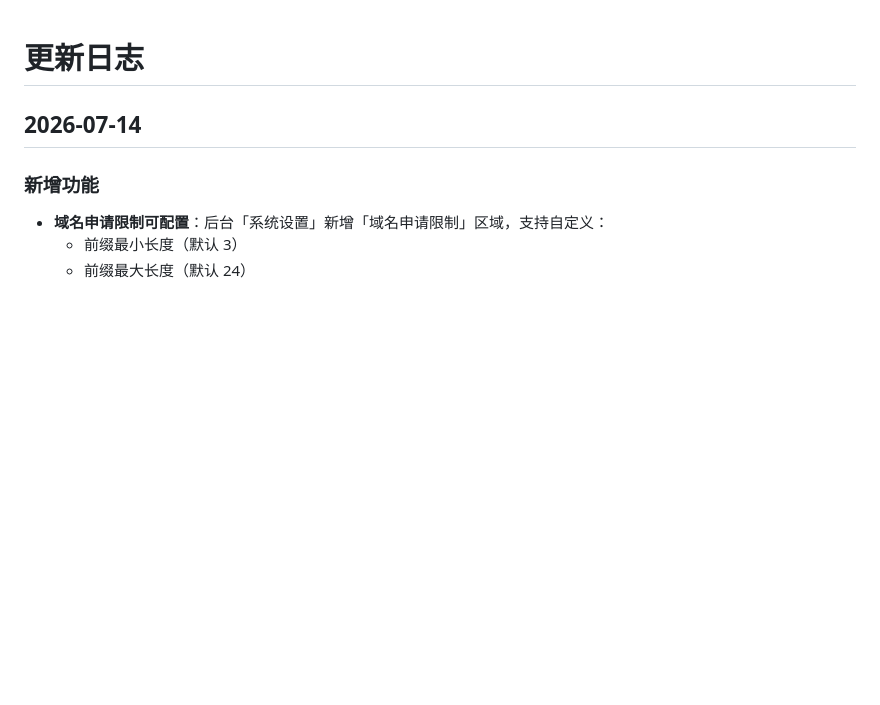
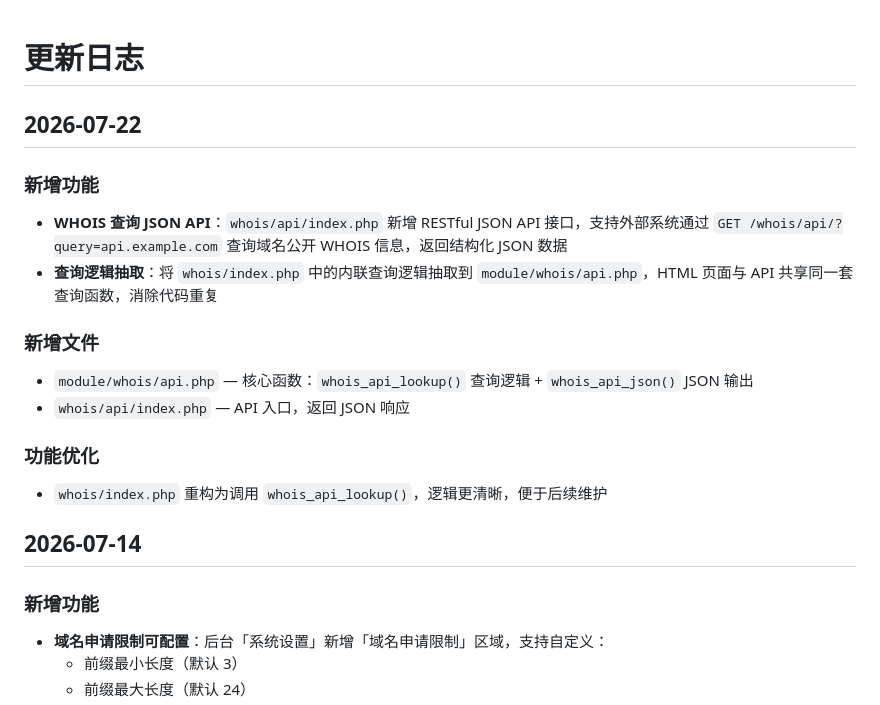
Before and after one commit to BKGEEK/DigitalGleam-Domain-NIC, a Markdown page: Updates.md, the part around the change. Rendered like a GitHub page; blank space fills up the shorter version.

Commit message:
Add WHOIS JSON API and refactor query logic
新增 WHOIS 查询 JSON API 接口，重构查询逻辑，优化代码结构。

```diff
--- a/Updates.md
+++ b/Updates.md
@@ -1,4 +1,15 @@
 # 更新日志
+
+## 2026-07-22
+
+### 新增功能
+- **WHOIS 查询 JSON API**：`whois/api/index.php` 新增 RESTful JSON API 接口，支持外部系统通过 `GET /whois/api/?query=api.example.com` 查询域名公开 WHOIS 信息，返回结构化 JSON 数据
+- **查询逻辑抽取**：将 `whois/index.php` 中的内联查询逻辑抽取到 `module/whois/api.php`，HTML 页面与 API 共享同一套查询函数，消除代码重复
+### 新增文件
+- `module/whois/api.php` — 核心函数：`whois_api_lookup()` 查询逻辑 + `whois_api_json()` JSON 输出
+- `whois/api/index.php` — API 入口，返回 JSON 响应
+### 功能优化
+- `whois/index.php` 重构为调用 `whois_api_lookup()`，逻辑更清晰，便于后续维护
 
 ## 2026-07-14
 
```
